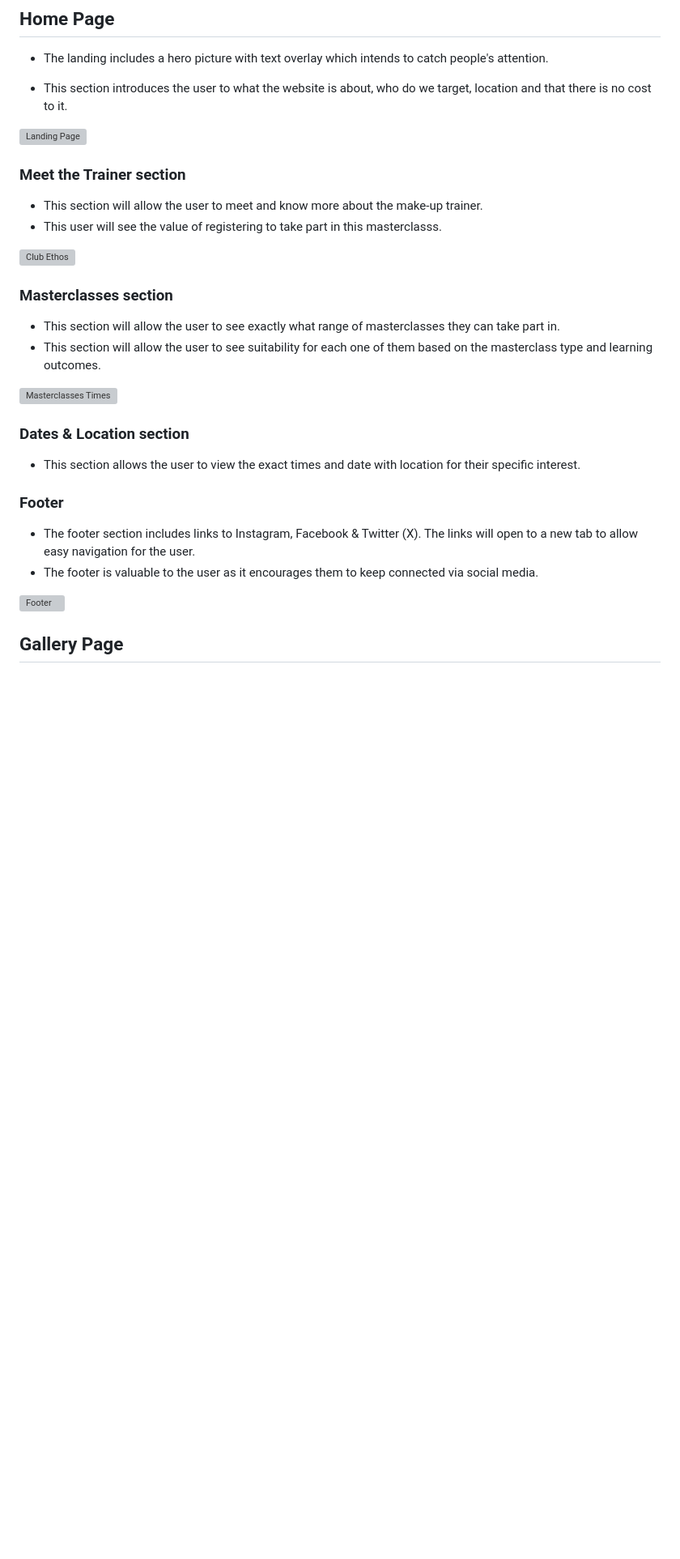
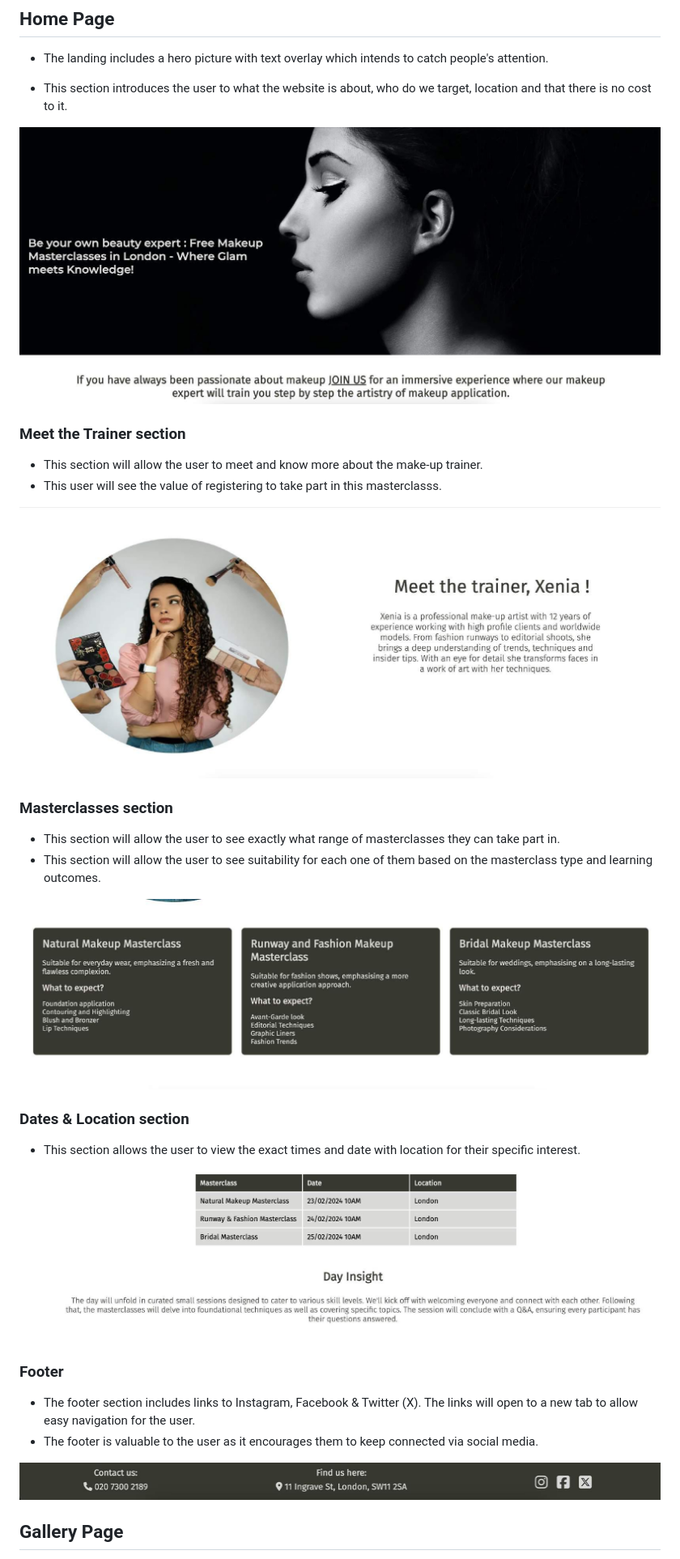
Before and after one commit to constantinnicoleta/makeup-masterclass, a Markdown page: README.md, the part around the change printed below. Shown: that part at 81% size. GitHub-like rendering; blank space fills up the shorter version; grey boxes are pictures that could not be loaded.

```diff
--- a/README.md
+++ b/README.md
@@ -73,25 +79,26 @@ The fonts selection was 'Montserrat' and 'Fira Sans' , I have imported them from
 
   - This section introduces the user to what the website is about, who do we target, location and that there is no cost to it.
 
-![Landing Page](picture)
+![Landing Page](documentation/landing_page.jpg)
 
 ### Meet the Trainer section
 
   - This section will allow the user to meet and know more about the make-up trainer.
   - This user will see the value of registering to take part in this masterclasss.
 
-![Club Ethos](picture)
+![Meet the trainer](documentation/meet_the_trainer.jpg)
 
 ### Masterclasses section
 
   - This section will allow the user to see exactly what range of masterclasses they can take part in.
   - This section will allow the user to see suitability for each one of them based on the masterclass type and learning outcomes.
 
-![Masterclasses Times](picture)
+![Masterclasses](documentation/masterclasses.jpg)
 
 ### Dates & Location section
 
 - This section allows the user to view the exact times and date with location for their specific interest.
+![Dates&Times](documentation/times_dates.jpg)
 
 
  ### Footer
@@ -99,7 +106,7 @@ The fonts selection was 'Montserrat' and 'Fira Sans' , I have imported them from
   - The footer section includes links to Instagram, Facebook & Twitter (X). The links will open to a new tab to allow easy navigation for the user.
   - The footer is valuable to the user as it encourages them to keep connected via social media.
 
-![Footer](picture)
+![Footer](documentation/footer.jpg)
 
 ## Gallery Page
 
```
Also changed, not shown: other parts of README.md (+21 -11 lines), documentation/_gallery.jpg (added), documentation/call_to_action.jpg (added), documentation/masterclass.jpg (added), documentation/navbar_mobile.jpg (added).
